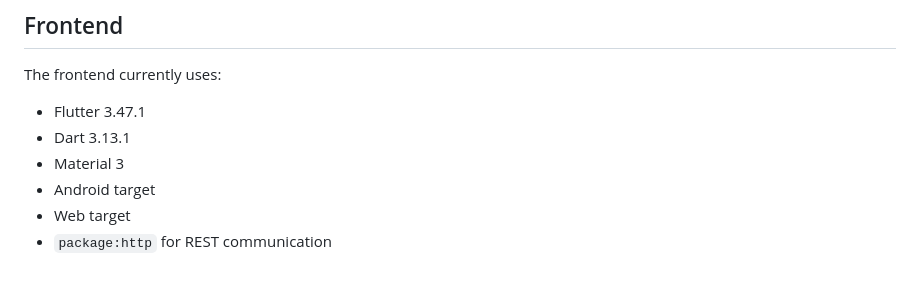
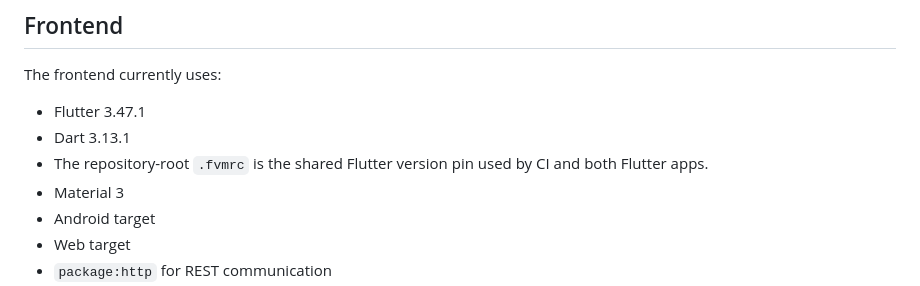
Before and after one commit to aymannondiny/SPL-II_UniConnect, a Markdown page: docs/DEVELOPMENT_SETUP.md, the part around the change. Rendered like a GitHub page.

```diff
--- a/docs/DEVELOPMENT_SETUP.md
+++ b/docs/DEVELOPMENT_SETUP.md
@@ -113,6 +113,7 @@ The frontend currently uses:
 
 - Flutter 3.47.1
 - Dart 3.13.1
+- The repository-root `.fvmrc` is the shared Flutter version pin used by CI and both Flutter apps.
 - Material 3
 - Android target
 - Web target
```
